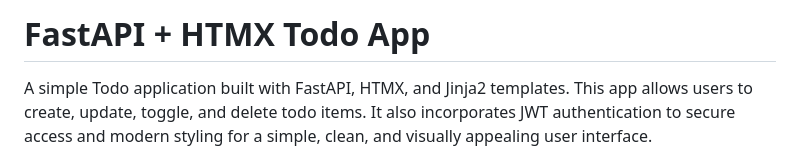
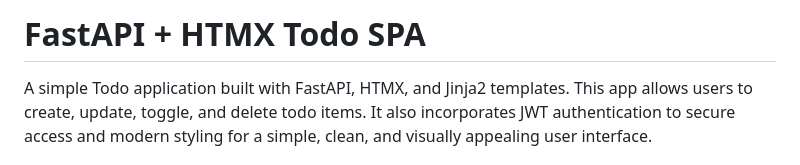
Before and after one commit to MoigeMatino/fastapi-htmx-todo-spa, a Markdown page: README.md, the part around the change. Drawn GitHub-style.

Commit message:
doc: update README.md

```diff
--- a/README.md
+++ b/README.md
@@ -1,4 +1,4 @@
-# FastAPI + HTMX Todo App
+# FastAPI + HTMX Todo SPA
 
 A simple Todo application built with FastAPI, HTMX, and Jinja2 templates. This app allows users to create, update, toggle, and delete todo items. It also incorporates JWT authentication to secure access and modern styling for a simple, clean, and visually appealing user interface.
 
```
